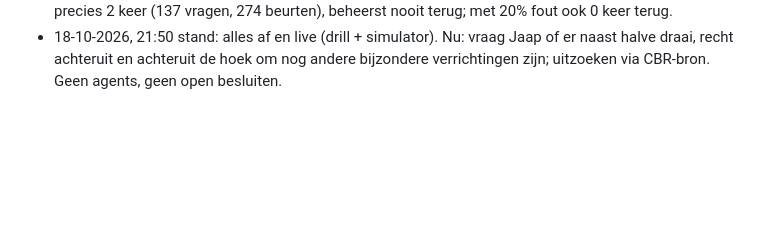
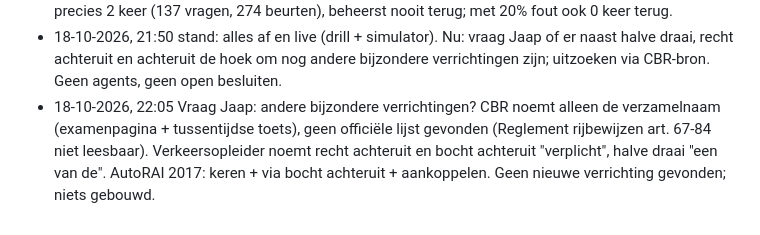
Before and after one commit to jaapjaap1/be-rijexamen-drill, a Markdown page: RUN.md, the part around the change. Rendered like a GitHub page; blank space fills up the shorter version.

Commit message:
RUN: uitzoekwerk bijzondere verrichtingen
Co-Authored-By: Claude Opus 5.5 (1M context) <noreply@anthropic.com>

```diff
--- a/RUN.md
+++ b/RUN.md
@@ -59,3 +59,4 @@ Een adaptieve oefen-app (één html-bestand, werkt op telefoon) waarmee Jaap vó
 - 18-10-2026, 21:25 Jaap: hoek om verder de straat in (nu tot de kar voorbij twee pionnen op 16 m, extra stap "Recht door de straat in"), "Waarom" groter in eigen vak, bij Zelf doen knop Hulplijnen (route + voorspellingslijn). Getest: hoek om voordoen + samen tot 0,7 s reactietijd geslaagd; draai en recht ongewijzigd geslaagd.
 - 18-10-2026, 21:40 Jaap: drill herhaalt te vaak. Oorzaak: beheerste vragen (bak 2+) kwamen terug na 10 min/3 u/1 dag en als opvulling. Nu: beheerst = 2 keer goed en laatste antwoord goed -> komt niet meer terug; alles beheerst = melding met knop "Toch nog eens herhalen". Getest: altijd goed = elke vraag precies 2 keer (137 vragen, 274 beurten), beheerst nooit terug; met 20% fout ook 0 keer terug.
 - 18-10-2026, 21:50 stand: alles af en live (drill + simulator). Nu: vraag Jaap of er naast halve draai, recht achteruit en achteruit de hoek om nog andere bijzondere verrichtingen zijn; uitzoeken via CBR-bron. Geen agents, geen open besluiten.
+- 18-10-2026, 22:05 Vraag Jaap: andere bijzondere verrichtingen? CBR noemt alleen de verzamelnaam (examenpagina + tussentijdse toets), geen officiële lijst gevonden (Reglement rijbewijzen art. 67-84 niet leesbaar). Verkeersopleider noemt recht achteruit en bocht achteruit "verplicht", halve draai "een van de". AutoRAI 2017: keren + via bocht achteruit + aankoppelen. Geen nieuwe verrichting gevonden; niets gebouwd.
```
